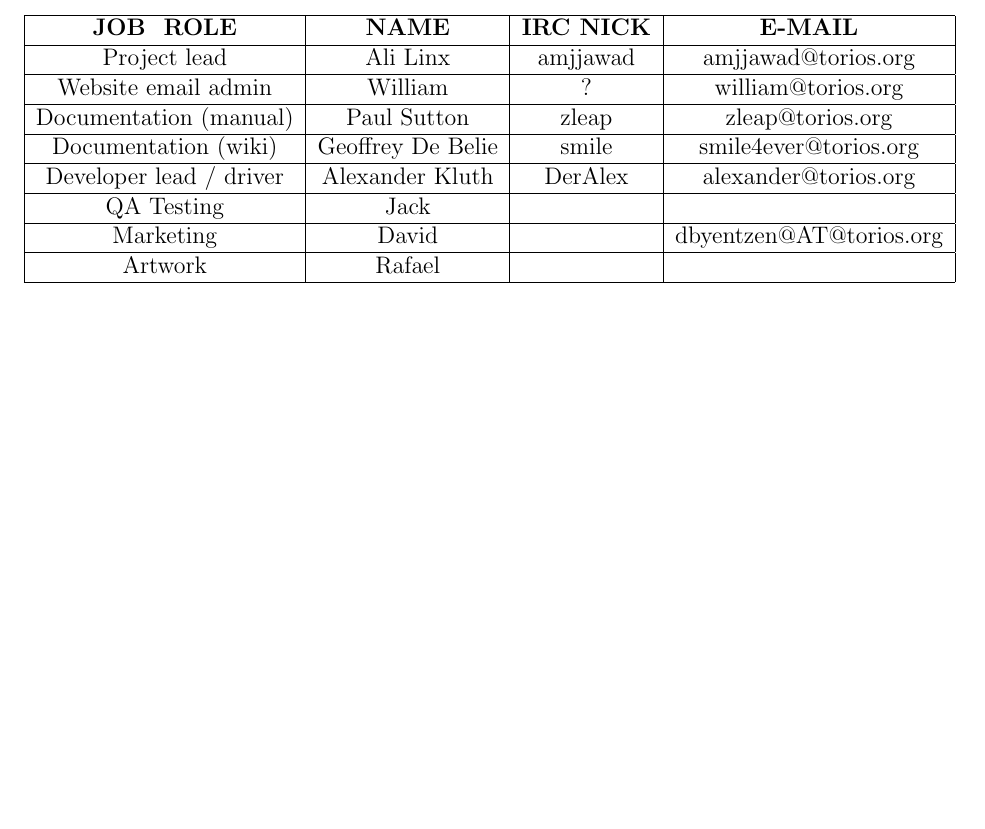
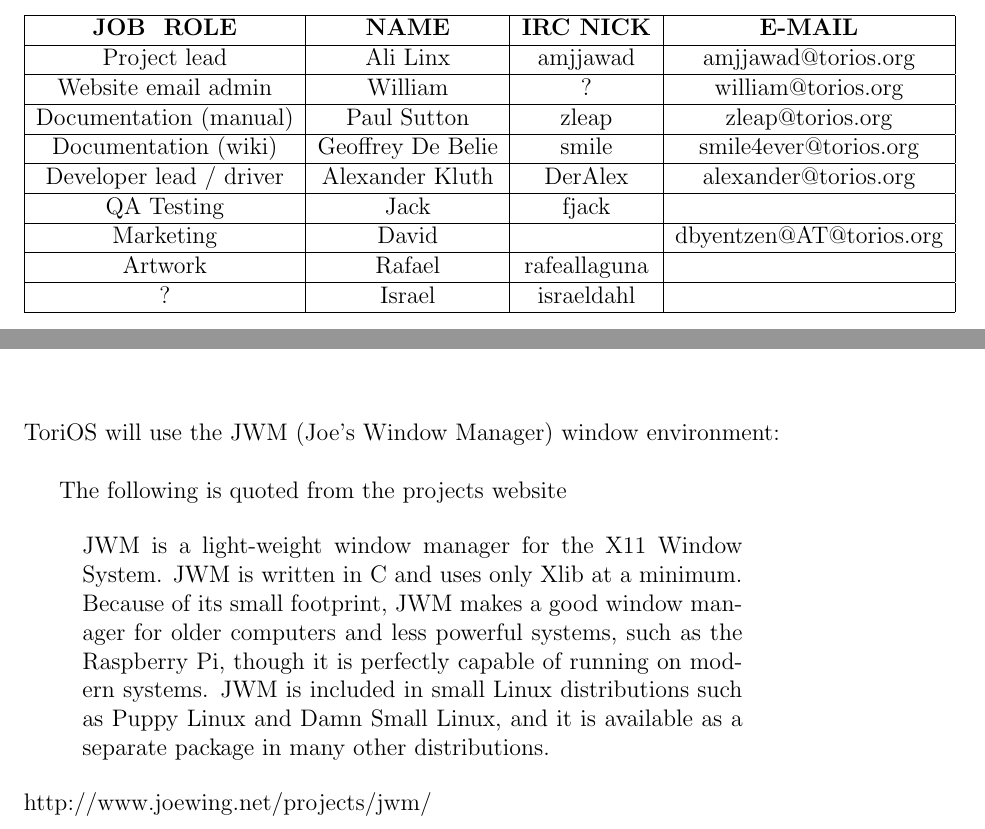
Before and after one commit to Smile4ever/torios-manual, a LaTeX book (torios.tex): part of page 9 of 21 before the commit and two parts of pages 9 and 13 of 21 after it, the two joined at a grey line, cut so that both start at the same text, the shorter picture padded with empty space. Compiled offline with pdfLaTeX.

Commit message:
manual update

```diff
--- a/torios.tex
+++ b/torios.tex
@@ -73,9 +68,11 @@
 \hline  Documentation (manual)  & Paul Sutton  & zleap  & zleap@torios.org \\
 \hline  Documentation (wiki) & Geoffrey De Belie & smile  & smile4ever@torios.org  \\
 \hline  Developer lead / driver & Alexander Kluth & DerAlex & alexander@torios.org \\
-\hline  QA Testing & Jack  &  &  \\
+\hline  QA Testing & Jack  & fjack  &  \\
 \hline  Marketing & David &  & dbyentzen@AT@torios.org \\
-\hline Artwork & Rafael & & \\
+\hline Artwork & Rafael & rafeallaguna & \\
+\hline ? & Israel & israeldahl & \\
+
 \hline
 \end{tabular}
 
@@ -94,6 +91,15 @@
 \subsection{Installing}
 \subsection{Final steps}
 \chapter{Desktop}
+
+ToriOS will use the JWM (Joe's Window Manager) window environment:\\
+
+The following is quoted from the projects website
+
+\begin{quote}
+JWM is a light-weight window manager for the X11 Window System. JWM is written in C and uses only Xlib at a minimum. Because of its small footprint, JWM makes a good window manager for older computers and less powerful systems, such as the Raspberry Pi, though it is perfectly capable of running on modern systems. JWM is included in small Linux distributions such as Puppy Linux and Damn Small Linux, and it is available as a separate package in many other distributions.
+\end{quote}
+http://www.joewing.net/projects/jwm/
 
 \chapter{Applications}
 
```
Also changed, not shown: FinalLogo.png (added), torios12062014.pdf (added), torios.tex (7 more changed lines).
